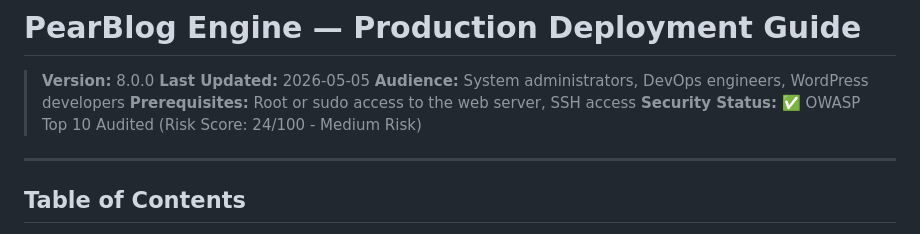
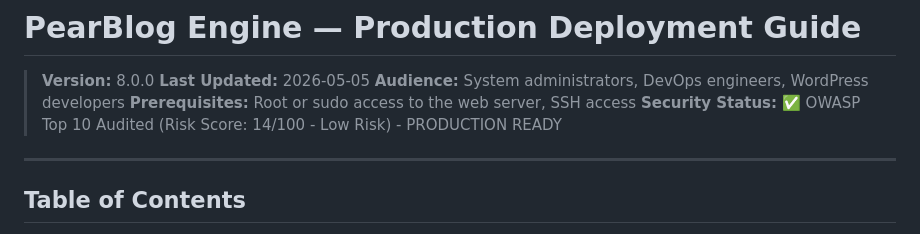
Before and after one commit to AndyPearman89/PearBlog-Engine-, a Markdown page: DEPLOYMENT.md, the part around the change. GitHub-like rendering.

Commit message:
Update DEPLOYMENT.md with Phase 2 security status (14/100 - Low Risk)
Agent-Logs-Url: https://github.com/AndyPearman89/PearBlog-Engine-/sessions/4bf38b84-e763-4fe8-90e1-7c60c6598a44

Co-authored-by: AndyPearman89 <261820140+AndyPearman89@users.noreply.github.com>

```diff
--- a/DEPLOYMENT.md
+++ b/DEPLOYMENT.md
@@ -4,7 +4,7 @@
 > **Last Updated:** 2026-05-05
 > **Audience:** System administrators, DevOps engineers, WordPress developers
 > **Prerequisites:** Root or sudo access to the web server, SSH access
-> **Security Status:** ✅ OWASP Top 10 Audited (Risk Score: 24/100 - Medium Risk)
+> **Security Status:** ✅ OWASP Top 10 Audited (Risk Score: 14/100 - Low Risk) - PRODUCTION READY
 
 ---
 
```
